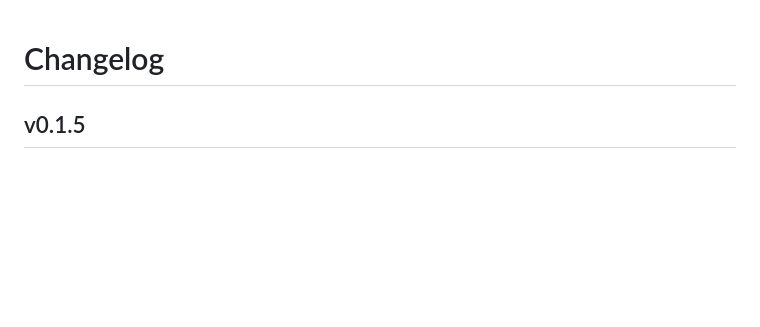
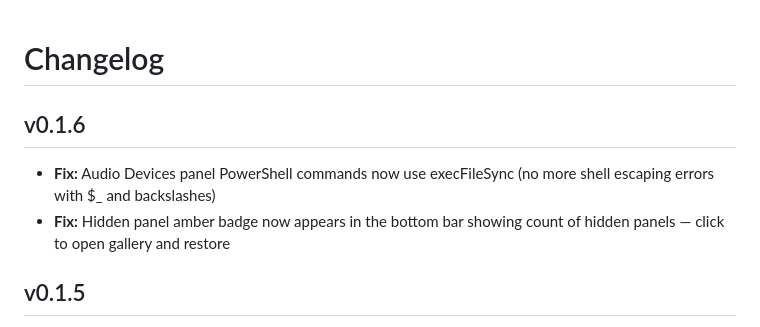
Before and after one commit to exce55ive/orbit-display, a Markdown page: CHANGELOG.md, the part around the change. Rendered like a GitHub page; blank space fills up the shorter version.

Commit message:
docs: changelog for v0.1.6

```diff
--- a/CHANGELOG.md
+++ b/CHANGELOG.md
@@ -1,4 +1,8 @@
 # Changelog
+
+## v0.1.6
+- **Fix:** Audio Devices panel PowerShell commands now use execFileSync (no more shell escaping errors with $_ and backslashes)
+- **Fix:** Hidden panel amber badge now appears in the bottom bar showing count of hidden panels — click to open gallery and restore
 
 ## v0.1.5
 - **Fix:** Auto-updater now awaits `downloadUpdate()` properly and catches errors
```
